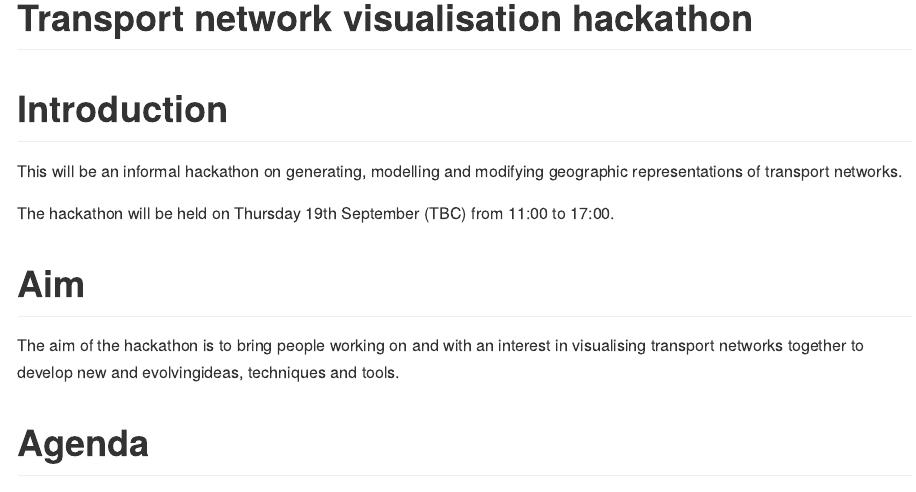
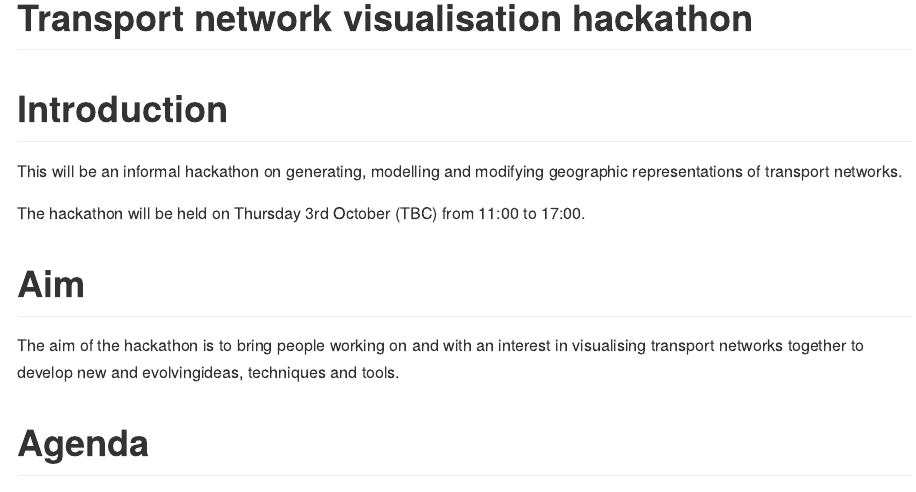
Before and after one commit to Robinlovelace/netvishack, a Quarto document (README.qmd): the page in a window 1100 px wide, from its top. The pictures show the output file README.md that the author committed with the source, drawn offline in the style of GitHub.

Commit message:
hack date

```diff
--- a/README.qmd
+++ b/README.qmd
@@ -7,7 +7,8 @@ title: "Transport network visualisation hackathon"
 
 This will be an informal hackathon on generating, modelling and modifying geographic representations of transport networks.
 
-The hackathon will be held on Thursday 19th September (TBC) from 11:00 to 17:00.
+The hackathon will be held on Thursday 3rd October (TBC) from 11:00
+to 17:00.
 
 # Aim
 
```
Also changed, not shown: README.md.
